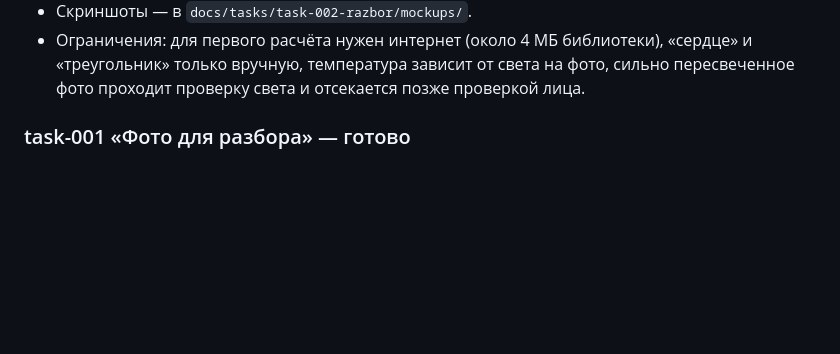
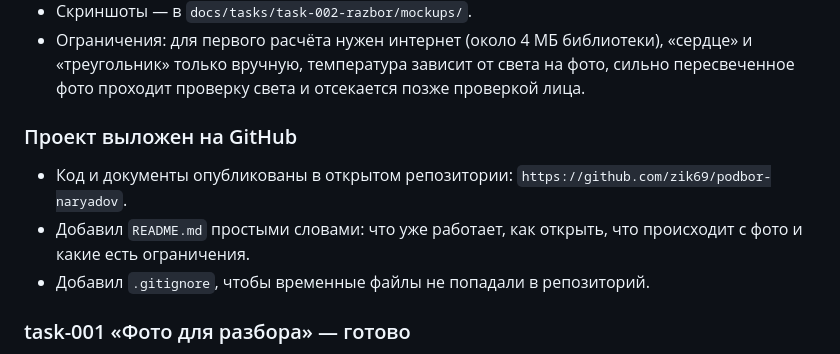
Before and after one commit to zik69/podbor-naryadov, a Markdown page: docs/CHANGELOG.md, the part around the change. Rendered like a GitHub page; blank space fills up the shorter version.

Commit message:
Записать в историю публикацию на GitHub

```diff
--- a/docs/CHANGELOG.md
+++ b/docs/CHANGELOG.md
@@ -32,6 +32,14 @@
   «сердце» и «треугольник» только вручную, температура зависит от света
   на фото, сильно пересвеченное фото проходит проверку света и отсекается
   позже проверкой лица.
+
+### Проект выложен на GitHub
+
+- Код и документы опубликованы в открытом репозитории:
+  `https://github.com/zik69/podbor-naryadov`.
+- Добавил `README.md` простыми словами: что уже работает, как открыть,
+  что происходит с фото и какие есть ограничения.
+- Добавил `.gitignore`, чтобы временные файлы не попадали в репозиторий.
 
 ### task-001 «Фото для разбора» — готово
 
```
